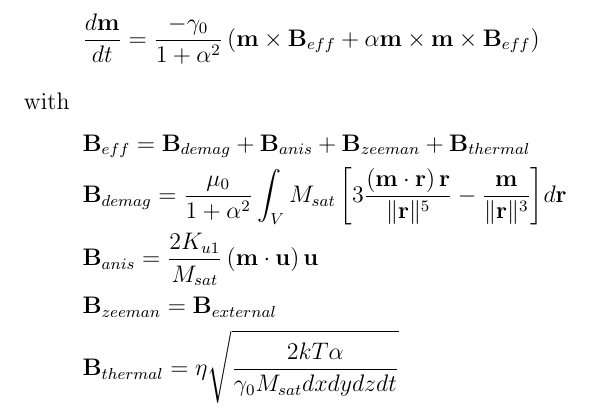
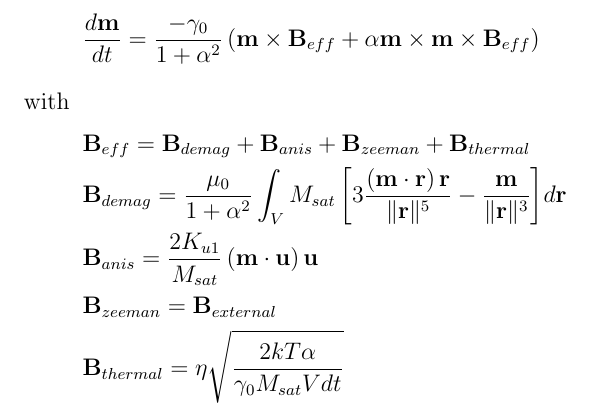
Before and after one commit to JLeliaert/vinamax, a LaTeX document (tex/vinamax.tex): part of the page, cut so that both start at the same text. Compiled offline with pdfLaTeX.

Commit message:
fixed formula

```diff
--- a/tex/vinamax.tex
+++ b/tex/vinamax.tex
@@ -17,7 +17,7 @@ with
 &\mathbf{B}_{demag}=\frac{\mu_0}{1+\alpha^2}\int_V{M_{sat}\left[3\frac{\left(\mathbf{m}\cdot\mathbf{r}\right)\mathbf{r}}{\|\mathbf{r}\|^5}-\frac{\mathbf{m}}{\|\mathbf{r}\|^3}\right]}d\mathbf{r}\\
 &\mathbf{B}_{anis}=\frac{2K_{u1}}{M_{sat}}\left(\mathbf{m}\cdot\mathbf{u}\right)\mathbf{u}\\
 &\mathbf{B}_{zeeman}=\mathbf{B}_{external}\\
-&\mathbf{B}_{thermal}=\eta\sqrt{\frac{2kT\alpha}{\gamma_0 M_{sat} dxdydzdt}}\\
+&\mathbf{B}_{thermal}=\eta\sqrt{\frac{2kT\alpha}{\gamma_0 M_{sat} Vdt}}\\
 \end{aligned}
 \end{eqnarray*}
 
```
Also changed, not shown: tex/vinamax.png, 1 other file.
